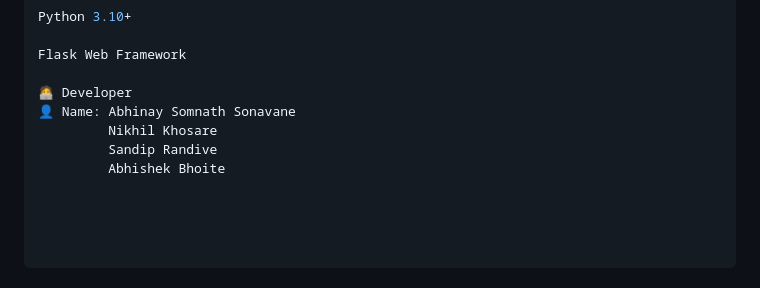
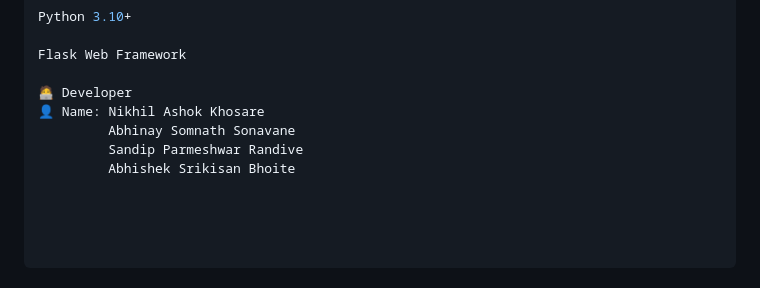
Before and after one commit to nikhilkhosare/Crop-Suggestion-and-Irrigation-Advisory-System, a Markdown page: README.md, the part around the change. GitHub-like rendering.

```diff
--- a/README.md
+++ b/README.md
@@ -132,7 +132,7 @@ Python 3.10+
 Flask Web Framework
 
 🧑‍💻 Developer
-👤 Name: Abhinay Somnath Sonavane
-         Nikhil Khosare
-         Sandip Randive
-         Abhishek Bhoite
+👤 Name: Nikhil Ashok Khosare
+         Abhinay Somnath Sonavane
+         Sandip Parmeshwar Randive
+         Abhishek Srikisan Bhoite
```
